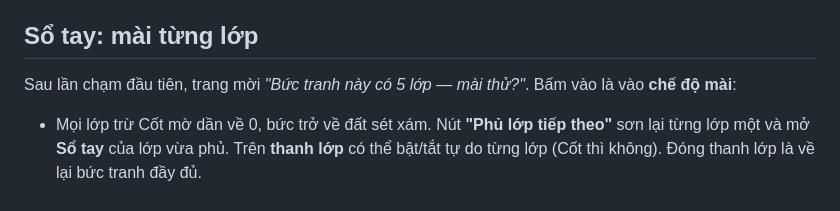
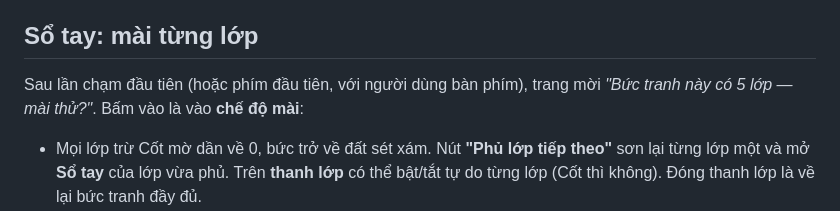
Before and after one commit to giabao2610/son-mai-anh-sang, a Markdown page: README.md, the part around the change. Rendered like a GitHub page.

Commit message:
docs(readme): lời mời cũng hiện sau phím đầu tiên
Co-Authored-By: Claude Opus 5.5 <noreply@anthropic.com>

```diff
--- a/README.md
+++ b/README.md
@@ -21,7 +21,7 @@ Các bức sau sẽ dùng chung kỹ thuật và chung một "xưởng".
 
 ## Sổ tay: mài từng lớp
 
-Sau lần chạm đầu tiên, trang mời *"Bức tranh này có 5 lớp — mài thử?"*. Bấm vào là vào **chế độ mài**:
+Sau lần chạm đầu tiên (hoặc phím đầu tiên, với người dùng bàn phím), trang mời *"Bức tranh này có 5 lớp — mài thử?"*. Bấm vào là vào **chế độ mài**:
 
 - Mọi lớp trừ Cốt mờ dần về 0, bức trở về đất sét xám. Nút **"Phủ lớp tiếp theo"** sơn lại từng lớp một và mở
   **Sổ tay** của lớp vừa phủ. Trên **thanh lớp** có thể bật/tắt tự do từng lớp (Cốt thì không). Đóng thanh lớp là về lại
```
